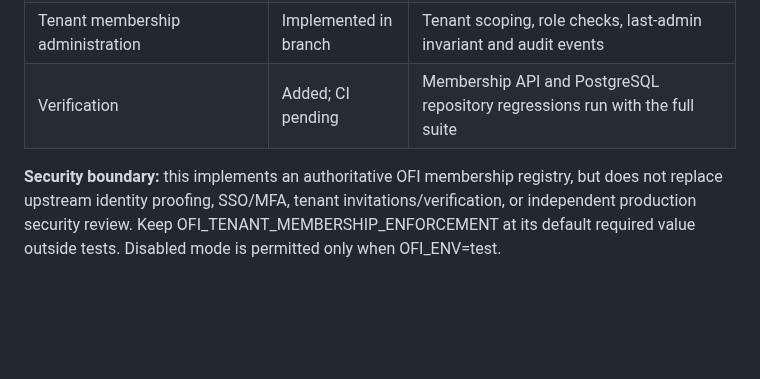
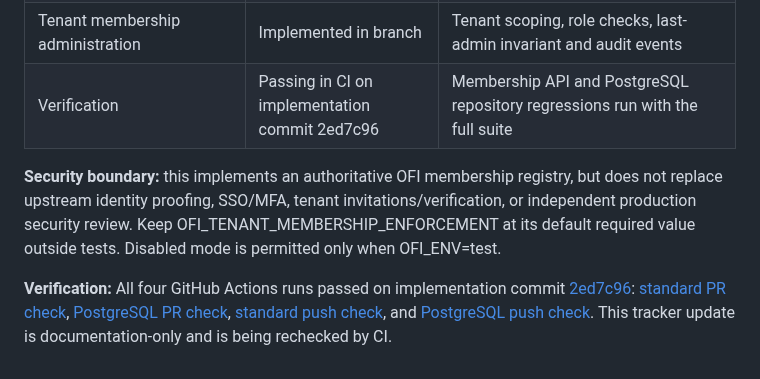
Before and after one commit to vkraj1123/Open-farm-intelligence, a Markdown page: README.md, the part around the change. Drawn GitHub-style; blank space fills up the shorter version.

Commit message:
Record passing tenant membership CI

```diff
--- a/README.md
+++ b/README.md
@@ -2476,6 +2476,8 @@ The repository prevents revoking, suspending or demoting the last active tenant
 | Durable tenant membership registry | Implemented in branch | PostgreSQL migration 005; in-memory variant is for tests and single-process development only |
 | Current membership check on resource and consent API authentication | Implemented in branch | Missing, suspended or revoked membership is denied; storage/configuration errors fail closed |
 | Tenant membership administration | Implemented in branch | Tenant scoping, role checks, last-admin invariant and audit events |
-| Verification | Added; CI pending | Membership API and PostgreSQL repository regressions run with the full suite |
+| Verification | Passing in CI on implementation commit 2ed7c96 | Membership API and PostgreSQL repository regressions run with the full suite |
 
 **Security boundary:** this implements an authoritative OFI membership registry, but does not replace upstream identity proofing, SSO/MFA, tenant invitations/verification, or independent production security review. Keep OFI_TENANT_MEMBERSHIP_ENFORCEMENT at its default required value outside tests. Disabled mode is permitted only when OFI_ENV=test.
+
+**Verification:** All four GitHub Actions runs passed on implementation commit [2ed7c96](https://github.com/vkraj1123/Open-farm-intelligence/commit/2ed7c9654852ea184aa0200f7aca76192045ebf5): [standard PR check](https://github.com/vkraj1123/Open-farm-intelligence/actions/runs/38111364611), [PostgreSQL PR check](https://github.com/vkraj1123/Open-farm-intelligence/actions/runs/38111364609), [standard push check](https://github.com/vkraj1123/Open-farm-intelligence/actions/runs/38111321372), and [PostgreSQL push check](https://github.com/vkraj1123/Open-farm-intelligence/actions/runs/38111321382). This tracker update is documentation-only and is being rechecked by CI.
```
